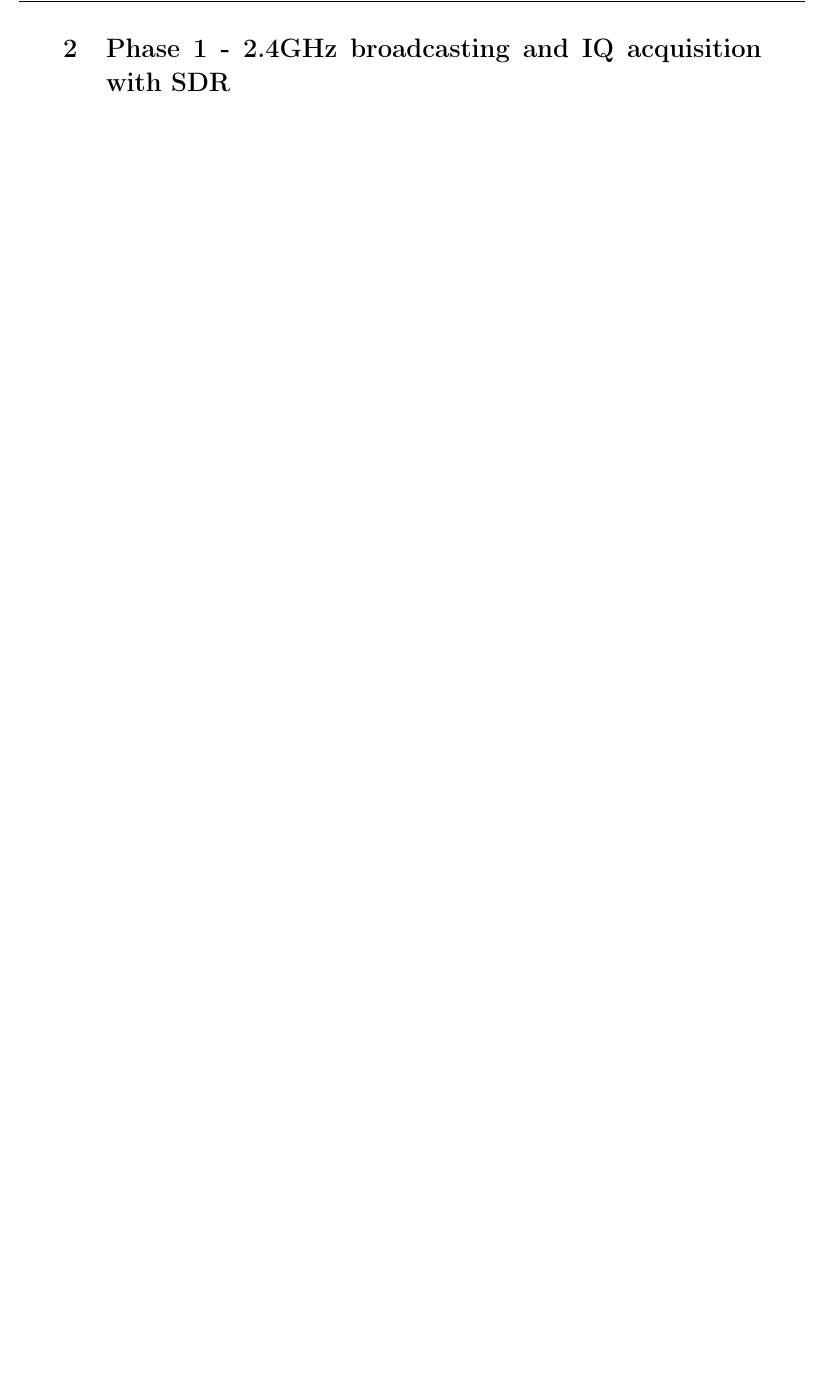
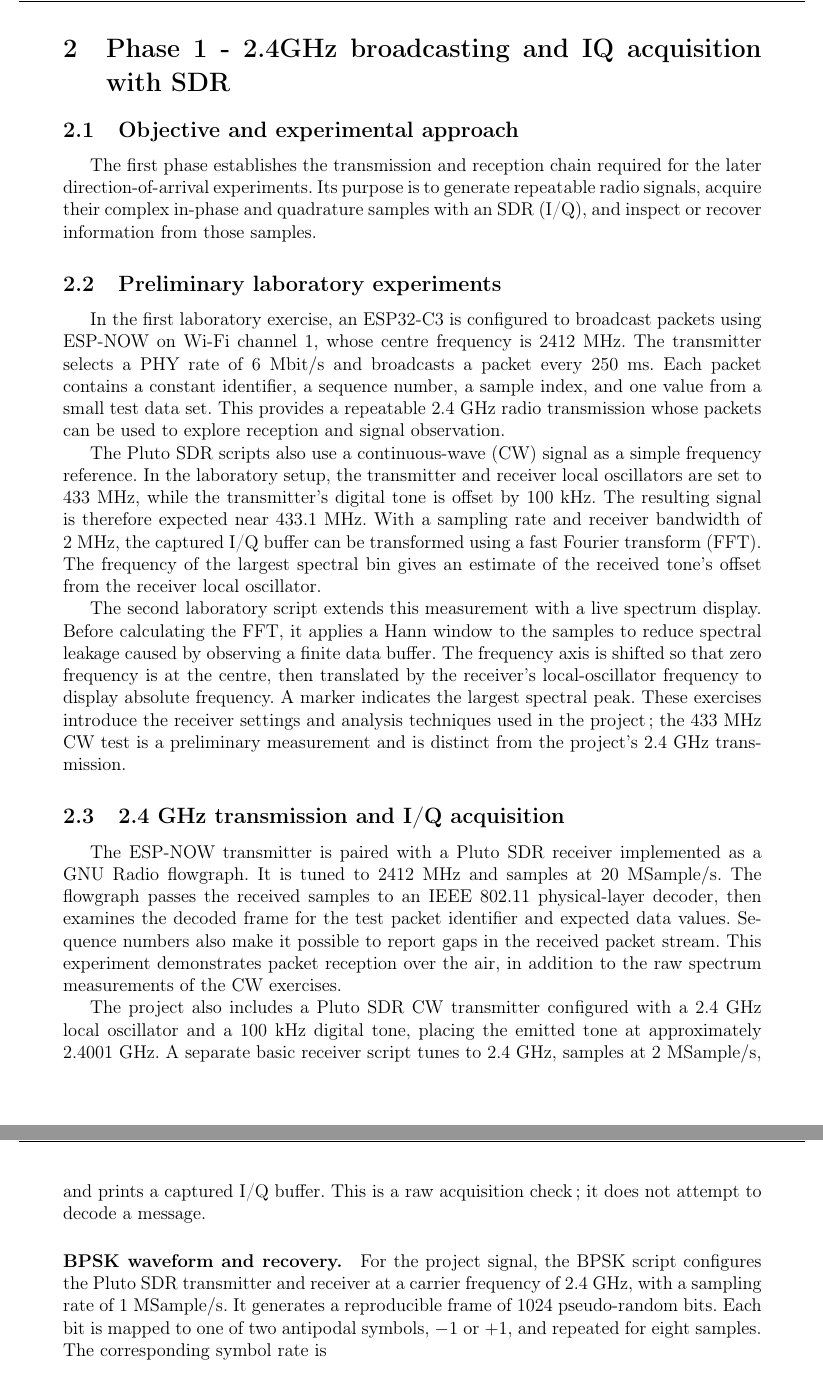
Before and after one commit to Felix0427d/projet_RF, a LaTeX document (report/main.tex, which reads report/part2.tex): part of page 4 of 4 before the commit and two parts of pages 4 and 5 of 5 after it, the two joined at a grey line, cut so that both start at the same text, the shorter picture padded with empty space. Compiled offline with pdfLaTeX.

Commit message:
Commit avant merge

```diff
--- a/report/part2.tex
+++ b/report/part2.tex
@@ -0,0 +1,63 @@
+\subsection{Objective and experimental approach}
+
+The first phase establishes the transmission and reception chain required for
+the later direction-of-arrival experiments. Its purpose is to generate
+repeatable radio signals, acquire their complex in-phase and quadrature
+samples with an SDR (I/Q), and inspect or recover information from those samples.
+
+\subsection{Preliminary laboratory experiments}
+
+In the first laboratory exercise, an ESP32-C3 is configured to broadcast
+packets using ESP-NOW on Wi-Fi channel 1, whose centre frequency is
+\(2412~\mathrm{MHz}\). The transmitter selects a PHY rate of \(6~\mathrm{Mbit/s}\)
+and broadcasts a packet every \(250~\mathrm{ms}\). Each packet contains a
+constant identifier, a sequence number, a sample index, and one value from a
+small test data set. This provides a repeatable 2.4~GHz radio transmission
+whose packets can be used to explore reception and signal observation.
+
+The Pluto SDR scripts also use a continuous-wave (CW) signal as a simple
+frequency reference. In the laboratory setup, the transmitter and receiver
+local oscillators are set to \(433~\mathrm{MHz}\), while the transmitter's
+digital tone is offset by \(100~\mathrm{kHz}\). The resulting signal is
+therefore expected near \(433.1~\mathrm{MHz}\). With a sampling rate and
+receiver bandwidth of \(2~\mathrm{MHz}\), the captured I/Q buffer can be
+transformed using a fast Fourier transform (FFT). The frequency of the largest
+spectral bin gives an estimate of the received tone's offset from the receiver
+local oscillator.
+
+The second laboratory script extends this measurement with a live spectrum
+display. Before calculating the FFT, it applies a Hann window to the samples
+to reduce spectral leakage caused by observing a finite data buffer. The
+frequency axis is shifted so that zero frequency is at the centre, then
+translated by the receiver's local-oscillator frequency to display absolute
+frequency. A marker indicates the largest spectral peak. These exercises
+introduce the receiver settings and analysis techniques used in the project;
+the \(433~\mathrm{MHz}\) CW test is a preliminary measurement and is distinct
+from the project's 2.4~GHz transmission.
+
+\subsection{2.4~GHz transmission and I/Q acquisition}
+
+The ESP-NOW transmitter is paired with a Pluto SDR receiver implemented as a
+GNU Radio flowgraph. It is tuned to \(2412~\mathrm{MHz}\) and samples at
+\(20~\mathrm{MSample/s}\). The flowgraph passes the received samples to an
+IEEE 802.11 physical-layer decoder, then examines the decoded frame for the
+test packet identifier and expected data values. Sequence numbers also make
+it possible to report gaps in the received packet stream. This experiment
+demonstrates packet reception over the air, in addition to the raw spectrum
+measurements of the CW exercises.
+
+The project also includes a Pluto SDR CW transmitter configured with a
+\(2.4~\mathrm{GHz}\) local oscillator and a \(100~\mathrm{kHz}\) digital tone,
+placing the emitted tone at approximately \(2.4001~\mathrm{GHz}\). A separate
+basic receiver script tunes to \(2.4~\mathrm{GHz}\), samples at
+\(2~\mathrm{MSample/s}\), and prints a captured I/Q buffer. This is a raw
+acquisition check; it does not attempt to decode a message.
+
+\paragraph{BPSK waveform and recovery.}
+
+For the project signal, the BPSK script configures the Pluto SDR transmitter
+and receiver at a carrier frequency of \(2.4~\mathrm{GHz}\), with a sampling
+rate of \(1~\mathrm{MSample/s}\). It generates a reproducible frame of
+\(1024\) pseudo-random bits. Each bit is mapped to one of two antipodal
+symbols, \(-1\) or \(+1\), and repeated for eight samples. The corresponding
+symbol rate is
```
Also changed, not shown: report/main.tex (+15 -6 lines), report/main.pdf, report/part5.tex (added), report/part6.tex (added), report/part2.tex (35 more changed lines).
